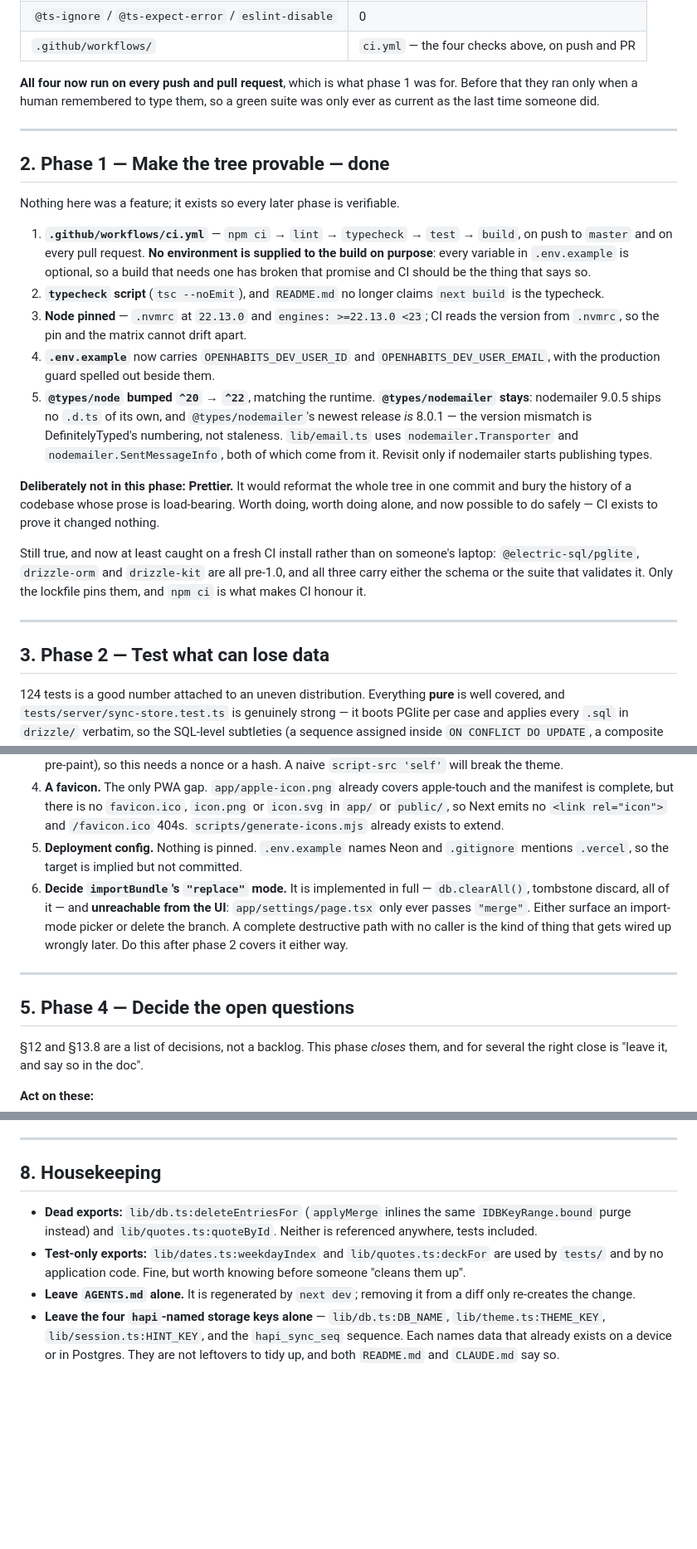
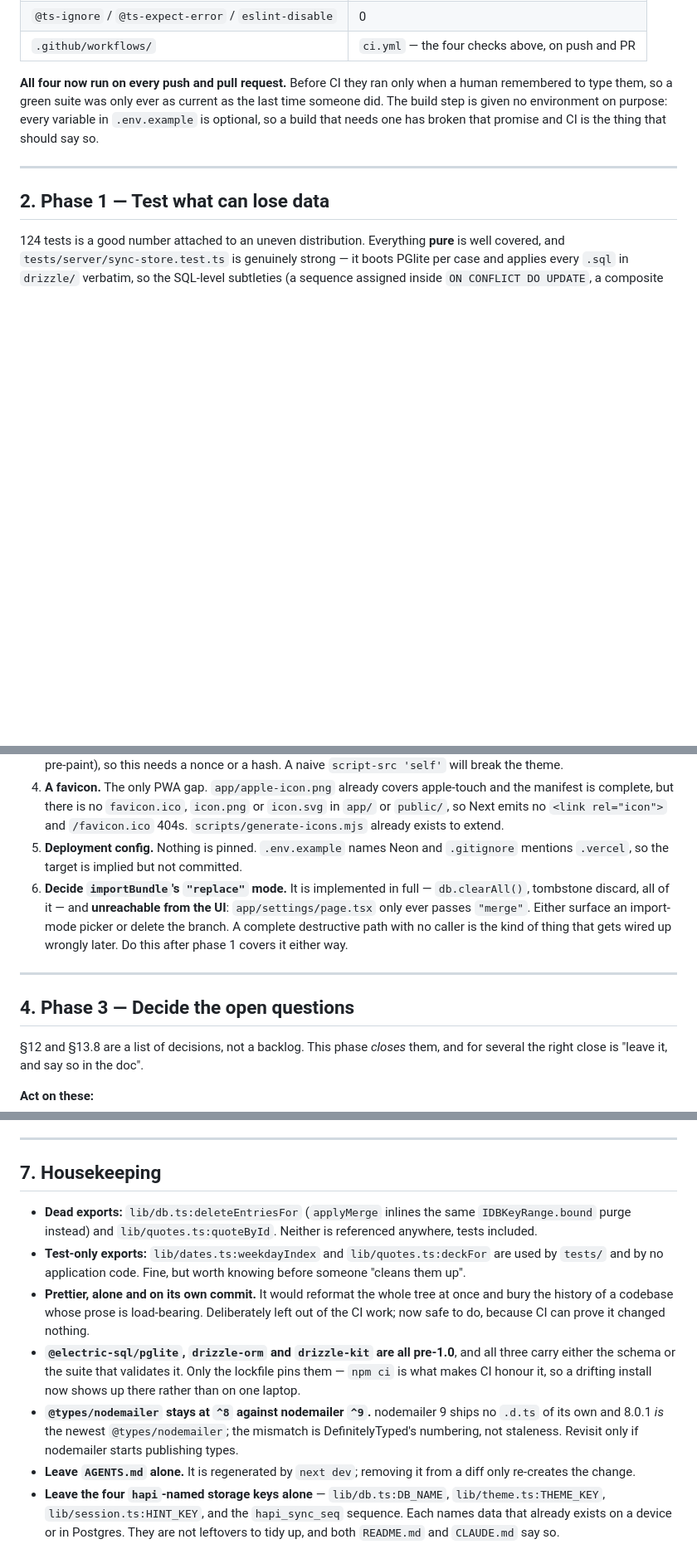
Before and after one commit to chongjie-6/OpenHabits, a Markdown page: ROADMAP.md, 3 parts joined by grey strips. Shown at 83% size. GitHub-like rendering; blank space fills up the shorter version.

Commit message:
docs: drop the finished CI phase from the roadmap
The file holds what is left, so a completed phase does not belong in it.
Phases renumbered; the three things it deferred rather than did —
Prettier, the pre-1.0 pins, the @types/nodemailer mismatch — moved to
housekeeping so the reasoning survives the deletion.

```diff
--- a/ROADMAP.md
+++ b/ROADMAP.md
@@ -22,27 +22,11 @@ Verified 2026-08-25.
 | `@ts-ignore` / `@ts-expect-error` / `eslint-disable` | 0 |
 | `.github/workflows/` | `ci.yml` — the four checks above, on push and PR |
 
-**All four now run on every push and pull request**, which is what phase 1 was for. Before that they ran only when a human remembered to type them, so a green suite was only ever as current as the last time someone did.
+**All four now run on every push and pull request.** Before CI they ran only when a human remembered to type them, so a green suite was only ever as current as the last time someone did. The build step is given no environment on purpose: every variable in `.env.example` is optional, so a build that needs one has broken that promise and CI is the thing that should say so.
 
 ---
 
-## 2. Phase 1 — Make the tree provable — **done**
-
-Nothing here was a feature; it exists so every later phase is verifiable.
-
-1. **`.github/workflows/ci.yml`** — `npm ci` → `lint` → `typecheck` → `test` → `build`, on push to `master` and on every pull request. **No environment is supplied to the build on purpose**: every variable in `.env.example` is optional, so a build that needs one has broken that promise and CI should be the thing that says so.
-2. **`typecheck` script** (`tsc --noEmit`), and `README.md` no longer claims `next build` is the typecheck.
-3. **Node pinned** — `.nvmrc` at `22.13.0` and `engines: >=22.13.0 <23`; CI reads the version from `.nvmrc`, so the pin and the matrix cannot drift apart.
-4. **`.env.example`** now carries `OPENHABITS_DEV_USER_ID` and `OPENHABITS_DEV_USER_EMAIL`, with the production guard spelled out beside them.
-5. **`@types/node` bumped `^20` → `^22`**, matching the runtime. **`@types/nodemailer` stays**: nodemailer 9.0.5 ships no `.d.ts` of its own, and `@types/nodemailer`'s newest release *is* 8.0.1 — the version mismatch is DefinitelyTyped's numbering, not staleness. `lib/email.ts` uses `nodemailer.Transporter` and `nodemailer.SentMessageInfo`, both of which come from it. Revisit only if nodemailer starts publishing types.
-
-**Deliberately not in this phase: Prettier.** It would reformat the whole tree in one commit and bury the history of a codebase whose prose is load-bearing. Worth doing, worth doing alone, and now possible to do safely — CI exists to prove it changed nothing.
-
-Still true, and now at least caught on a fresh CI install rather than on someone's laptop: `@electric-sql/pglite`, `drizzle-orm` and `drizzle-kit` are all pre-1.0, and all three carry either the schema or the suite that validates it. Only the lockfile pins them, and `npm ci` is what makes CI honour it.
-
----
-
-## 3. Phase 2 — Test what can lose data
+## 2. Phase 1 — Test what can lose data
 
 124 tests is a good number attached to an uneven distribution. Everything **pure** is well covered, and `tests/server/sync-store.test.ts` is genuinely strong — it boots PGlite per case and applies every `.sql` in `drizzle/` verbatim, so the SQL-level subtleties (a sequence assigned inside `ON CONFLICT DO UPDATE`, a composite foreign key, the advisory lock) are all exercised for real.
 
@@ -78,11 +62,11 @@ What stands between this and a real domain with real users.
 3. **A Content-Security-Policy on app routes.** `next.config.ts` gives one to `/sw.js` and nothing else. **Note the constraint**: `lib/theme.ts:THEME_SCRIPT` is a blocking inline script by design (§7.1 — it must read `localStorage` pre-paint), so this needs a nonce or a hash. A naive `script-src 'self'` will break the theme.
 4. **A favicon.** The only PWA gap. `app/apple-icon.png` already covers apple-touch and the manifest is complete, but there is no `favicon.ico`, `icon.png` or `icon.svg` in `app/` or `public/`, so Next emits no `<link rel="icon">` and `/favicon.ico` 404s. `scripts/generate-icons.mjs` already exists to extend.
 5. **Deployment config.** Nothing is pinned. `.env.example` names Neon and `.gitignore` mentions `.vercel`, so the target is implied but not committed.
-6. **Decide `importBundle`'s `"replace"` mode.** It is implemented in full — `db.clearAll()`, tombstone discard, all of it — and **unreachable from the UI**: `app/settings/page.tsx` only ever passes `"merge"`. Either surface an import-mode picker or delete the branch. A complete destructive path with no caller is the kind of thing that gets wired up wrongly later. Do this after phase 2 covers it either way.
+6. **Decide `importBundle`'s `"replace"` mode.** It is implemented in full — `db.clearAll()`, tombstone discard, all of it — and **unreachable from the UI**: `app/settings/page.tsx` only ever passes `"merge"`. Either surface an import-mode picker or delete the branch. A complete destructive path with no caller is the kind of thing that gets wired up wrongly later. Do this after phase 1 covers it either way.
 
 ---
 
-## 5. Phase 4 — Decide the open questions
+## 4. Phase 3 — Decide the open questions
 
 §12 and §13.8 are a list of decisions, not a backlog. This phase *closes* them, and for several the right close is "leave it, and say so in the doc".
 
@@ -123,9 +107,12 @@ Only after the above.
 
 ---
 
-## 8. Housekeeping
+## 7. Housekeeping
 
 - **Dead exports:** `lib/db.ts:deleteEntriesFor` (`applyMerge` inlines the same `IDBKeyRange.bound` purge instead) and `lib/quotes.ts:quoteById`. Neither is referenced anywhere, tests included.
 - **Test-only exports:** `lib/dates.ts:weekdayIndex` and `lib/quotes.ts:deckFor` are used by `tests/` and by no application code. Fine, but worth knowing before someone "cleans them up".
+- **Prettier, alone and on its own commit.** It would reformat the whole tree at once and bury the history of a codebase whose prose is load-bearing. Deliberately left out of the CI work; now safe to do, because CI can prove it changed nothing.
+- **`@electric-sql/pglite`, `drizzle-orm` and `drizzle-kit` are all pre-1.0**, and all three carry either the schema or the suite that validates it. Only the lockfile pins them — `npm ci` is what makes CI honour it, so a drifting install now shows up there rather than on one laptop.
+- **`@types/nodemailer` stays at `^8` against nodemailer `^9`.** nodemailer 9 ships no `.d.ts` of its own and 8.0.1 *is* the newest `@types/nodemailer`; the mismatch is DefinitelyTyped's numbering, not staleness. Revisit only if nodemailer starts publishing types.
 - **Leave `AGENTS.md` alone.** It is regenerated by `next dev`; removing it from a diff only re-creates the change.
 - **Leave the four `hapi`-named storage keys alone** — `lib/db.ts:DB_NAME`, `lib/theme.ts:THEME_KEY`, `lib/session.ts:HINT_KEY`, and the `hapi_sync_seq` sequence. Each names data that already exists on a device or in Postgres. They are not leftovers to tidy up, and both `README.md` and `CLAUDE.md` say so.
```
Also changed, not shown: other parts of ROADMAP.md (+4 -4 lines).
